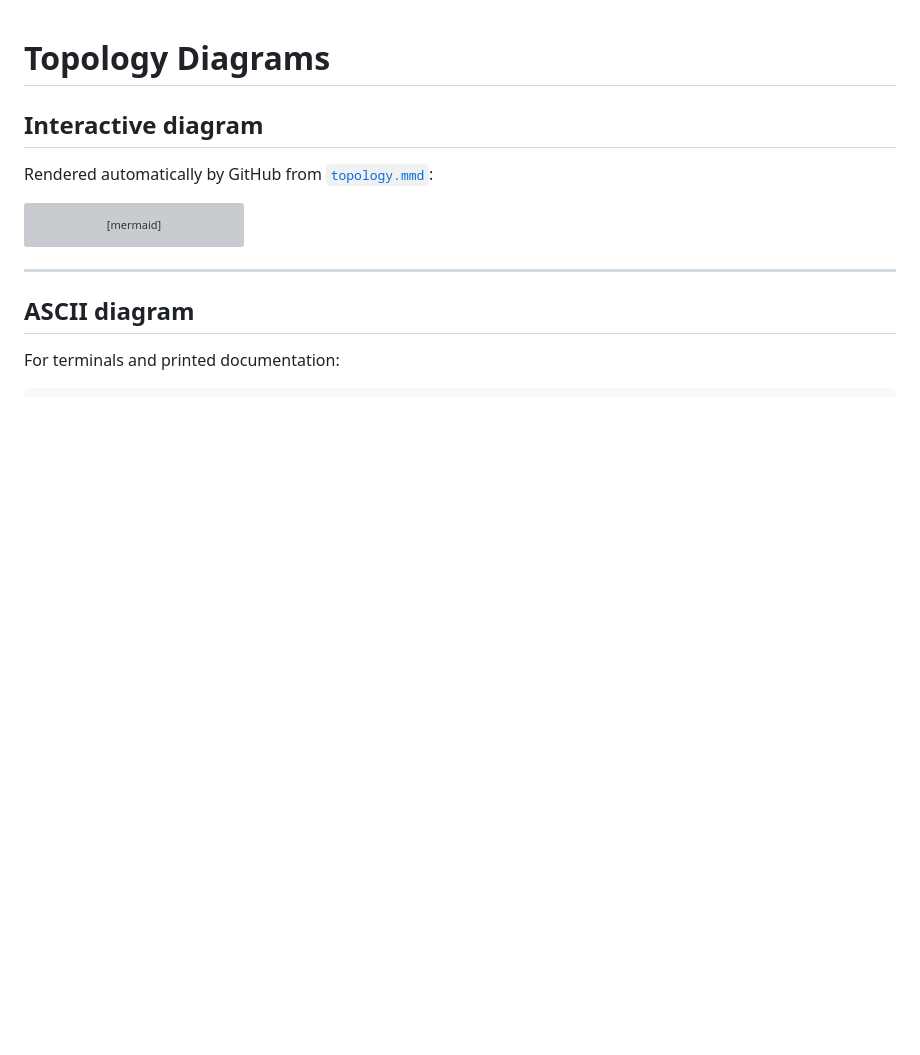
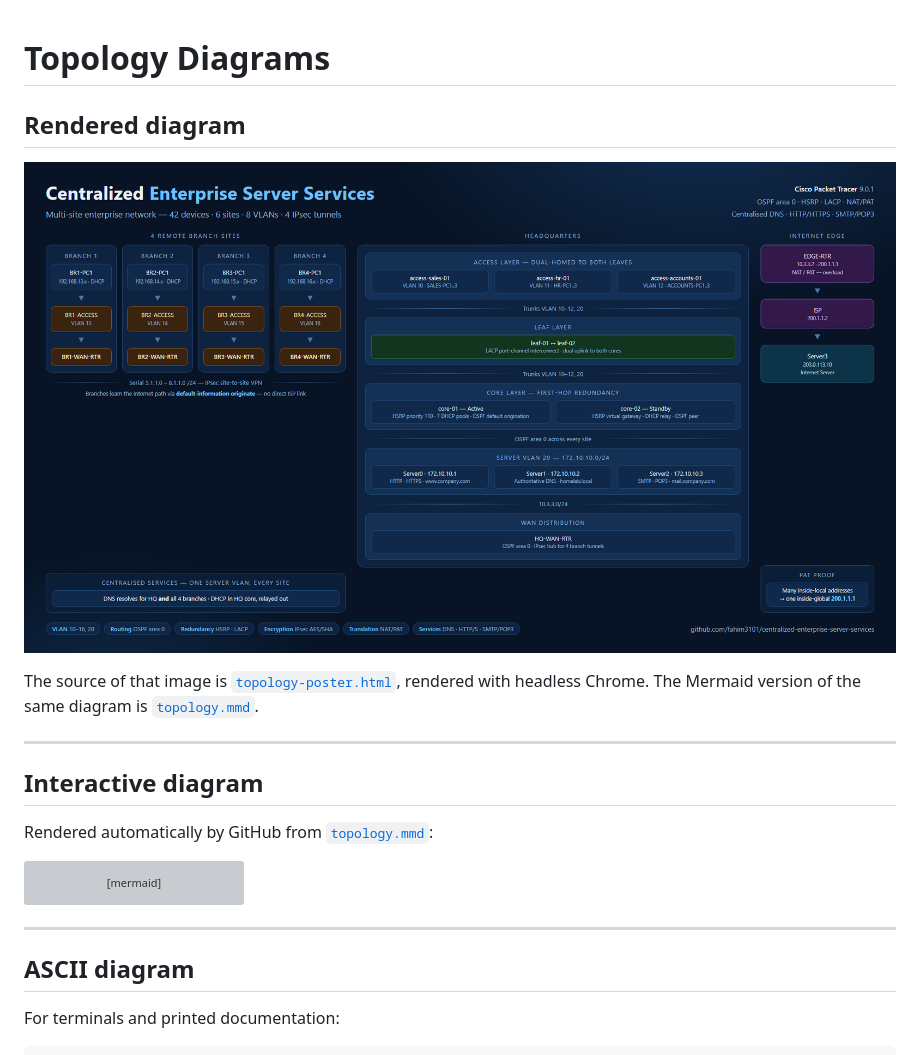
Before and after one commit to fahim3101/centralized-enterprise-server-services, a Markdown page: docs/images/topology.md, the part around the change. Drawn GitHub-style; pictures changed too: docs/images/topology.png (added); blank space fills up the shorter version; grey boxes are pictures that could not be loaded.

Commit message:
docs: add a rendered topology poster
The Mermaid diagram is useful for the docs but reads poorly as a standalone
image, and it is the single most important visual for anyone landing on the
repository or a social post.

Add a hand-built HTML poster rendered with headless Chrome at 1920x1080, and
show it at the top of the README.  The Mermaid source is kept for anyone who
wants to regenerate the diagram in a different renderer.

Co-Authored-By: Claude Opus 4.8 (1M context) <noreply@anthropic.com>

```diff
--- a/docs/images/topology.md
+++ b/docs/images/topology.md
@@ -1,4 +1,14 @@
 # Topology Diagrams
+
+## Rendered diagram
+
+<p align="center">
+<img src="topology.png" alt="Network topology" width="100%">
+</p>
+
+The source of that image is [`topology-poster.html`](topology-poster.html), rendered with headless Chrome. The Mermaid version of the same diagram is [`topology.mmd`](topology.mmd).
+
+---
 
 ## Interactive diagram
 
```
Also changed, not shown: README.md (+4 -0 lines), 2 other files.
